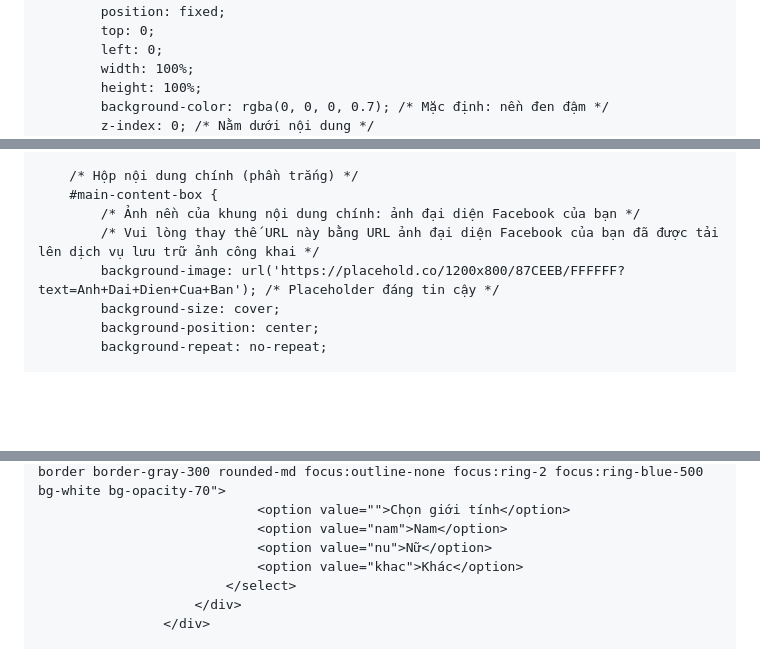
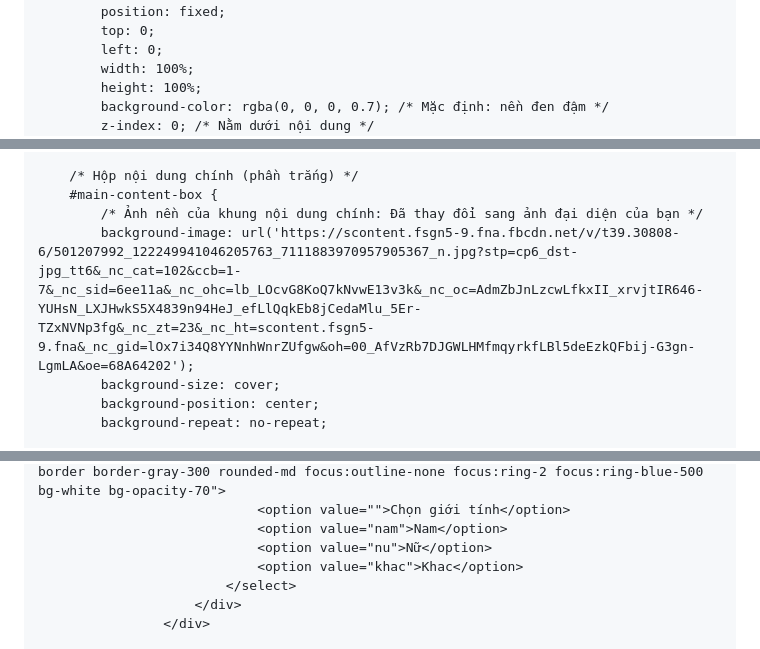
Before and after one commit to phamcaophong177-code/phamcaophong.github.io-my-personal-page, a Markdown page: README.md, 3 parts joined by grey strips. Rendered like a GitHub page; blank space fills up the shorter version.

```diff
--- a/README.md
+++ b/README.md
@@ -10,8 +10,8 @@
         /* Định nghĩa font chữ Inter cho toàn bộ trang */
         body {
             font-family: "Inter", sans-serif;
-            /* Ảnh nền tổng thể của trang: Bão tuyết */
-            background-image: url('https://images.unsplash.com/photo-1542612493-0105373a7266?q=80&w=2670&auto=format&fit=crop'); /* Ảnh nền tuyết rơi từ Unsplash */
+            /* Ảnh nền tổng thể của trang: Đã thay đổi theo yêu cầu của bạn */
+            background-image: url('https://scontent.fsgn5-9.fna.fbcdn.net/v/t39.30808-6/501207992_122249941046205763_7111883970957905367_n.jpg?stp=cp6_dst-jpg_tt6&_nc_cat=102&ccb=1-7&_nc_sid=6ee11a&_nc_ohc=lb_LOcvG8KoQ7kNvwE13v3k&_nc_oc=AdmZbJnLzcwLfkxII_xrvjtIR646-YUHsN_LXJHwkS5X4839n94HeJ_efLlQqkEb8jCedaMlu_5Er-TZxNVNp3fg&_nc_zt=23&_nc_ht=scontent.fsgn5-9.fna&_nc_gid=lOx7i34Q8YYNnhWnrZUfgw&oh=00_AfVzRb7DJGWLHMfmqyrkfLBl5deEzkQFbij-G3gn-LgmLA&oe=68A64202');
             background-size: cover; /* Đảm bảo ảnh bao phủ toàn bộ màn hình */
             background-position: center; /* Căn giữa ảnh nền */
             background-attachment: fixed; /* Giữ ảnh nền cố định khi cuộn */
@@ -60,9 +60,8 @@
 
         /* Hộp nội dung chính (phần trắng) */
         #main-content-box {
-            /* Ảnh nền của khung nội dung chính: ảnh đại diện Facebook của bạn */
-            /* Vui lòng thay thế URL này bằng URL ảnh đại diện Facebook của bạn đã được tải lên dịch vụ lưu trữ ảnh công khai */
-            background-image: url('https://placehold.co/1200x800/87CEEB/FFFFFF?text=Anh+Dai+Dien+Cua+Ban'); /* Placeholder đáng tin cậy */
+            /* Ảnh nền của khung nội dung chính: Đã thay đổi sang ảnh đại diện của bạn */
+            background-image: url('https://scontent.fsgn5-9.fna.fbcdn.net/v/t39.30808-6/501207992_122249941046205763_7111883970957905367_n.jpg?stp=cp6_dst-jpg_tt6&_nc_cat=102&ccb=1-7&_nc_sid=6ee11a&_nc_ohc=lb_LOcvG8KoQ7kNvwE13v3k&_nc_oc=AdmZbJnLzcwLfkxII_xrvjtIR646-YUHsN_LXJHwkS5X4839n94HeJ_efLlQqkEb8jCedaMlu_5Er-TZxNVNp3fg&_nc_zt=23&_nc_ht=scontent.fsgn5-9.fna&_nc_gid=lOx7i34Q8YYNnhWnrZUfgw&oh=00_AfVzRb7DJGWLHMfmqyrkfLBl5deEzkQFbij-G3gn-LgmLA&oe=68A64202');
             background-size: cover;
             background-position: center;
             background-repeat: no-repeat;
@@ -359,7 +358,7 @@
                                 <option value="">Chọn giới tính</option>
                                 <option value="nam">Nam</option>
                                 <option value="nu">Nữ</option>
-                                <option value="khac">Khác</option>
+                                <option value="khac">Khac</option>
                             </select>
                         </div>
                     </div>
```
